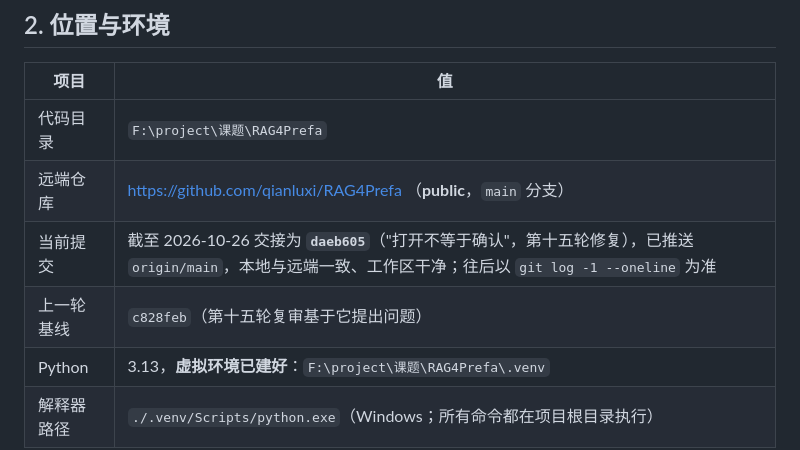
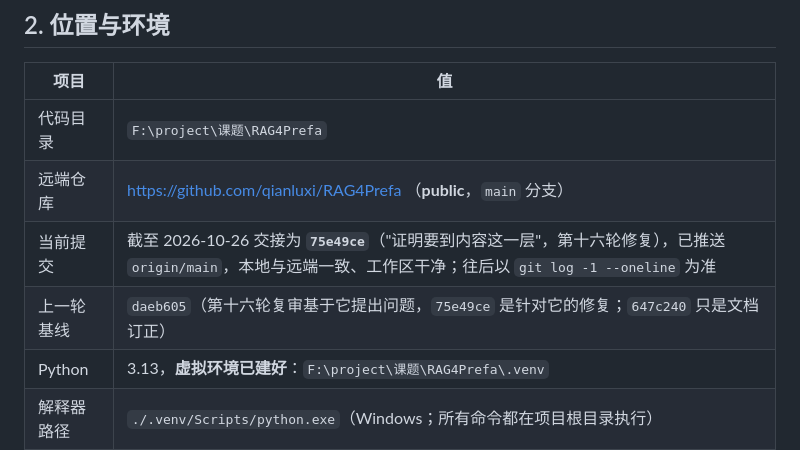
Before and after one commit to qianluxi/RAG4Prefa, a Markdown page: HANDOFF.md, the part around the change. GitHub-like rendering.

Commit message:
把文档里的当前提交同步到 75e49ce
第十六轮的修复提交是 75e49ce。这一行每次只改一个 sha 是有意的：审阅者按文档
核对仓库时看到的就是代码现状，不必再猜"这个 sha 是基线还是结果"。

```diff
--- a/HANDOFF.md
+++ b/HANDOFF.md
@@ -37,8 +37,8 @@
 |---|---|
 | 代码目录 | `F:\project\课题\RAG4Prefa` |
 | 远端仓库 | https://github.com/qianluxi/RAG4Prefa （**public**，`main` 分支） |
-| 当前提交 | 截至 2026-10-26 交接为 **`daeb605`**（"打开不等于确认"，第十五轮修复），已推送 `origin/main`，本地与远端一致、工作区干净；往后以 `git log -1 --oneline` 为准 |
-| 上一轮基线 | `c828feb`（第十五轮复审基于它提出问题） |
+| 当前提交 | 截至 2026-10-26 交接为 **`75e49ce`**（"证明要到内容这一层"，第十六轮修复），已推送 `origin/main`，本地与远端一致、工作区干净；往后以 `git log -1 --oneline` 为准 |
+| 上一轮基线 | `daeb605`（第十六轮复审基于它提出问题，`75e49ce` 是针对它的修复；`647c240` 只是文档订正） |
 | Python | 3.13，**虚拟环境已建好**：`F:\project\课题\RAG4Prefa\.venv` |
 | 解释器路径 | `./.venv/Scripts/python.exe`（Windows；所有命令都在项目根目录执行） |
 | 依赖状态 | 已装齐（fastapi / uvicorn / python-docx / pymilvus 3.0.2 / milvus-lite 3.2.2 / openai / jieba / numpy / pytest / ruff） |
```
